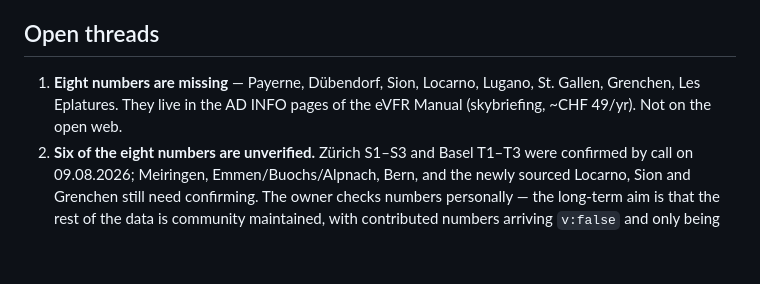
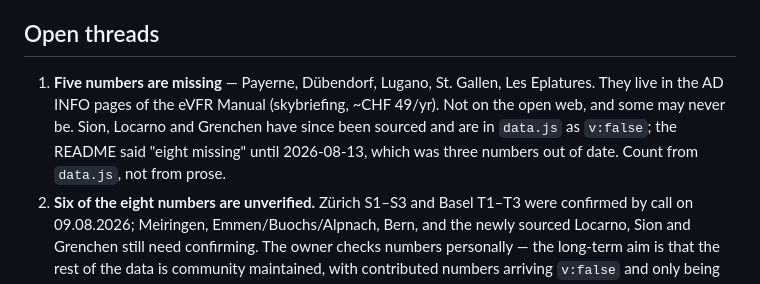
Before and after one commit to freeflight-tools/hx-call, a Markdown page: CLAUDE.md, the part around the change. Drawn GitHub-style; blank space fills up the shorter version.

```diff
--- a/CLAUDE.md
+++ b/CLAUDE.md
@@ -120,9 +120,12 @@ to them.
 
 ## Open threads
 
-1. **Eight numbers are missing** — Payerne, Dübendorf, Sion, Locarno, Lugano,
-   St. Gallen, Grenchen, Les Eplatures. They live in the AD INFO pages of the
-   eVFR Manual (skybriefing, ~CHF 49/yr). Not on the open web.
+1. **Five numbers are missing** — Payerne, Dübendorf, Lugano, St. Gallen, Les
+   Eplatures. They live in the AD INFO pages of the eVFR Manual (skybriefing,
+   ~CHF 49/yr). Not on the open web, and some may never be. Sion, Locarno and
+   Grenchen have since been sourced and are in `data.js` as `v:false`; the
+   README said "eight missing" until 2026-08-13, which was three numbers out
+   of date. Count from `data.js`, not from prose.
 2. **Six of the eight numbers are unverified.** Zürich S1–S3 and Basel T1–T3
    were confirmed by call on 09.08.2026; Meiringen, Emmen/Buochs/Alpnach, Bern,
    and the newly sourced Locarno, Sion and Grenchen still need confirming.
```
Also changed, not shown: README.md (+5 -3 lines).
